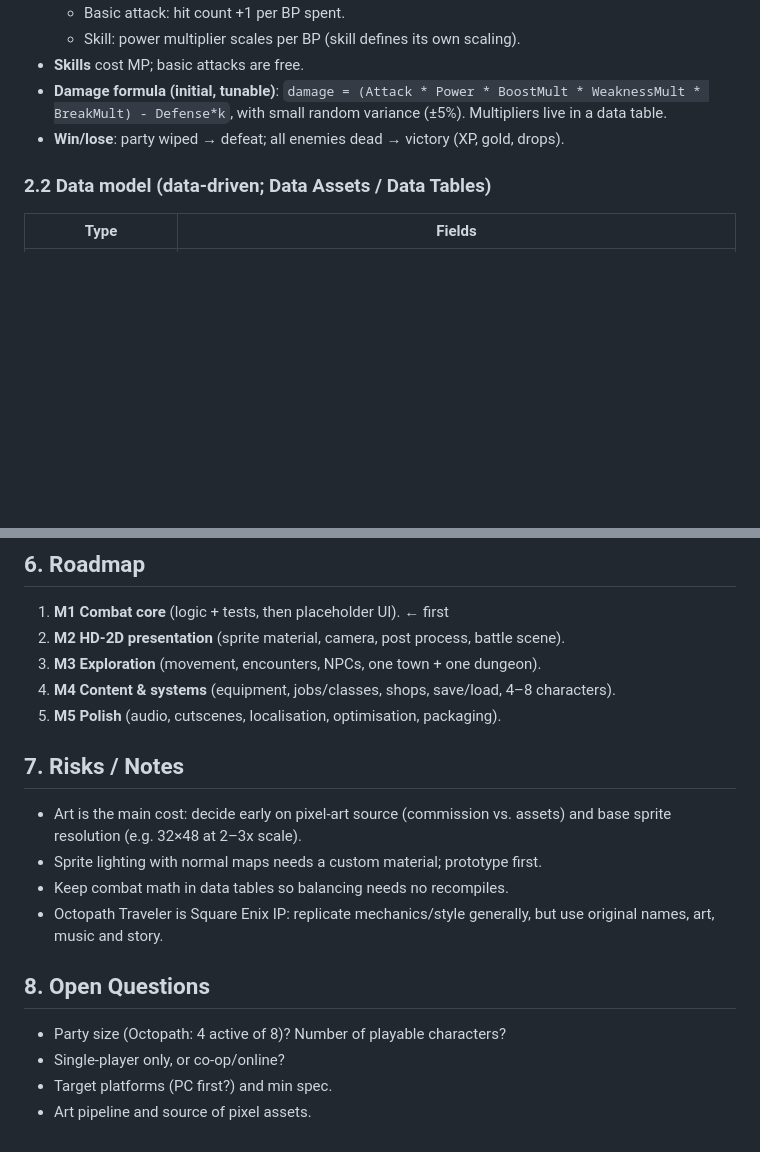
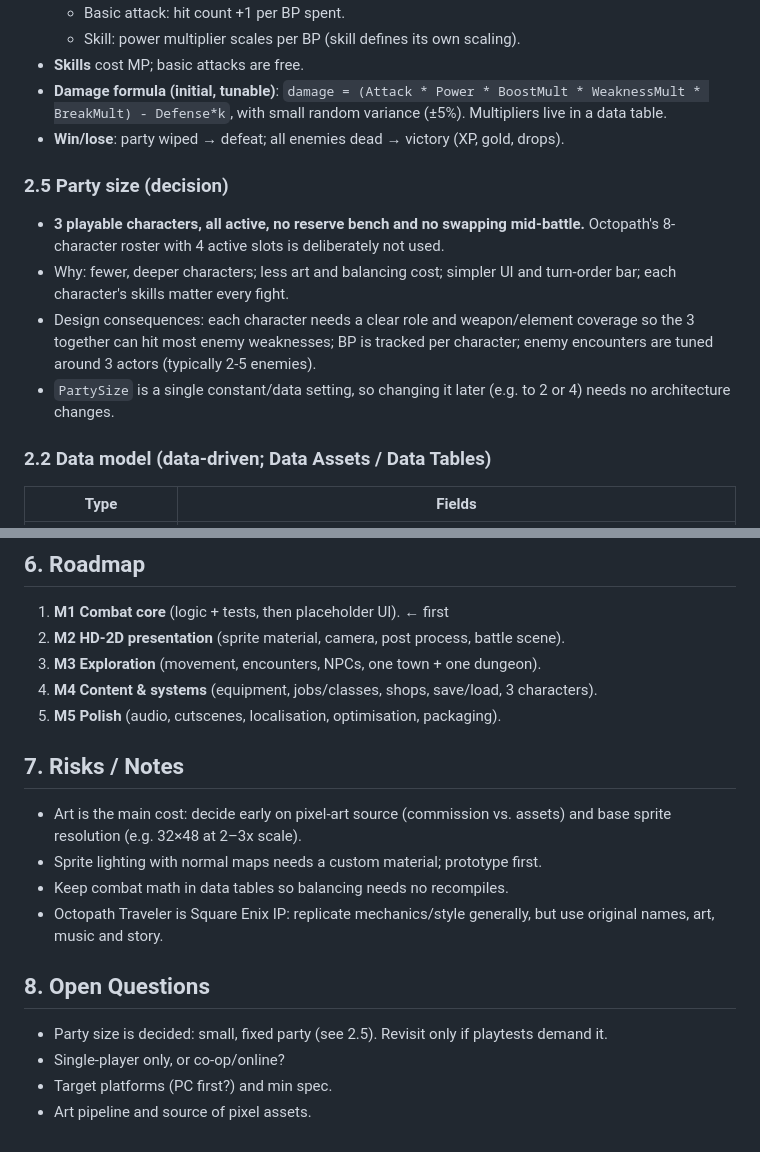
Before and after one commit to Meti1338/Meti1338, a Markdown page: docs/GAME_DESIGN.md, 2 parts joined by grey strips. Drawn GitHub-style; blank space fills up the shorter version.

Commit message:
Design doc: fixed party of 3, no reserve roster
Co-Authored-By: Claude Sonnet 5.5 <noreply@anthropic.com>
Claude-Session: https://claude.ai/code/session_01Vc9sQK5iHfSGrwHF5QUGQW

```diff
--- a/docs/GAME_DESIGN.md
+++ b/docs/GAME_DESIGN.md
@@ -21,6 +21,12 @@ Working title: *TBD*. Reference: Octopath Traveler (HD-2D look, Break/Boost comb
 - **Damage formula (initial, tunable)**:
   `damage = (Attack * Power * BoostMult * WeaknessMult * BreakMult) - Defense*k`, with small random variance (±5%). Multipliers live in a data table.
 - **Win/lose**: party wiped → defeat; all enemies dead → victory (XP, gold, drops).
+
+### 2.5 Party size (decision)
+- **3 playable characters, all active, no reserve bench and no swapping mid-battle.** Octopath's 8-character roster with 4 active slots is deliberately not used.
+- Why: fewer, deeper characters; less art and balancing cost; simpler UI and turn-order bar; each character's skills matter every fight.
+- Design consequences: each character needs a clear role and weapon/element coverage so the 3 together can hit most enemy weaknesses; BP is tracked per character; enemy encounters are tuned around 3 actors (typically 2-5 enemies).
+- `PartySize` is a single constant/data setting, so changing it later (e.g. to 2 or 4) needs no architecture changes.
 
 ### 2.2 Data model (data-driven; Data Assets / Data Tables)
 | Type | Fields |
@@ -71,7 +77,7 @@ Use Git LFS for `.uasset`/`.umap` and textures. Add `.gitignore` for `Binaries/`
 1. **M1 Combat core** (logic + tests, then placeholder UI). ← first
 2. **M2 HD-2D presentation** (sprite material, camera, post process, battle scene).
 3. **M3 Exploration** (movement, encounters, NPCs, one town + one dungeon).
-4. **M4 Content & systems** (equipment, jobs/classes, shops, save/load, 4–8 characters).
+4. **M4 Content & systems** (equipment, jobs/classes, shops, save/load, 3 characters).
 5. **M5 Polish** (audio, cutscenes, localisation, optimisation, packaging).
 
 ## 7. Risks / Notes
@@ -81,7 +87,7 @@ Use Git LFS for `.uasset`/`.umap` and textures. Add `.gitignore` for `Binaries/`
 - Octopath Traveler is Square Enix IP: replicate mechanics/style generally, but use original names, art, music and story.
 
 ## 8. Open Questions
-- Party size (Octopath: 4 active of 8)? Number of playable characters?
+- Party size is decided: small, fixed party (see 2.5). Revisit only if playtests demand it.
 - Single-player only, or co-op/online?
 - Target platforms (PC first?) and min spec.
 - Art pipeline and source of pixel assets.
```
